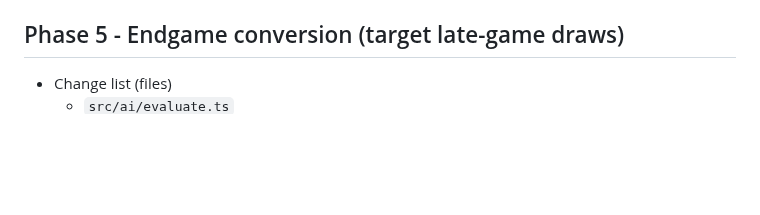
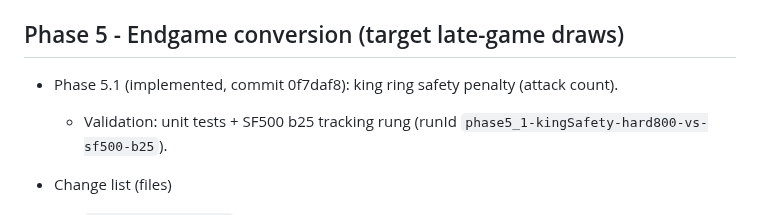
Before and after one commit to brainit-consulting/chess, a Markdown page: docs/ENGINE_ROADMAP.md, the part around the change. GitHub-like rendering; blank space fills up the shorter version.

Commit message:
docs: update roadmap/mechanics for phase 5.1

```diff
--- a/docs/ENGINE_ROADMAP.md
+++ b/docs/ENGINE_ROADMAP.md
@@ -267,6 +267,9 @@ Goal: Reduce early threefolds without changing time caps.
 
 ## Phase 5 - Endgame conversion (target late-game draws)
 
+- Phase 5.1 (implemented, commit 0f7daf8): king ring safety penalty (attack count).
+  - Validation: unit tests + SF500 b25 tracking rung (runId `phase5_1-kingSafety-hard800-vs-sf500-b25`).
+
 - Change list (files)
   - `src/ai/evaluate.ts`
     - Add king activity in endgames, pawn races, opposition heuristics.
```
Also changed, not shown: docs/ENGINE_MECHANICS.md (+1 -0 lines).
